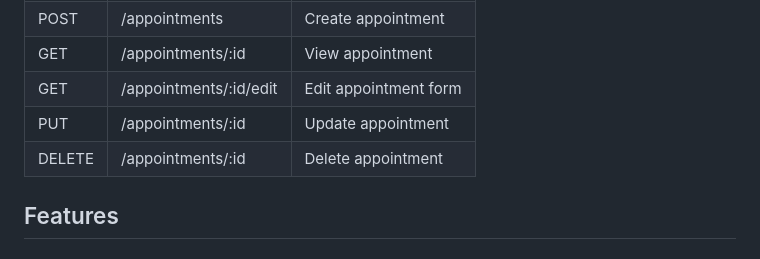
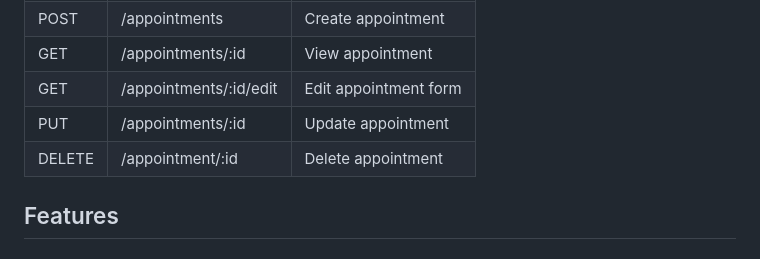
Before and after one commit to Shaima-AA/Medical-Appointment-Manager-Project, a Markdown page: README.md, the part around one of its changes. Drawn GitHub-style.

```diff
--- a/README.md
+++ b/README.md
@@ -50,7 +50,7 @@ Medical Appointment Manager
 | GET | /appointments/:id | View appointment |
 | GET | /appointments/:id/edit | Edit appointment form |
 | PUT | /appointments/:id | Update appointment |
-| DELETE | /appointments/:id | Delete appointment |
+| DELETE | /appointment/:id | Delete appointment |
 
 
 
```
Also changed, not shown: other parts of README.md (+1 -1 lines), ERD Screenshot.png (added), medical.drawio (1).png (deleted).
